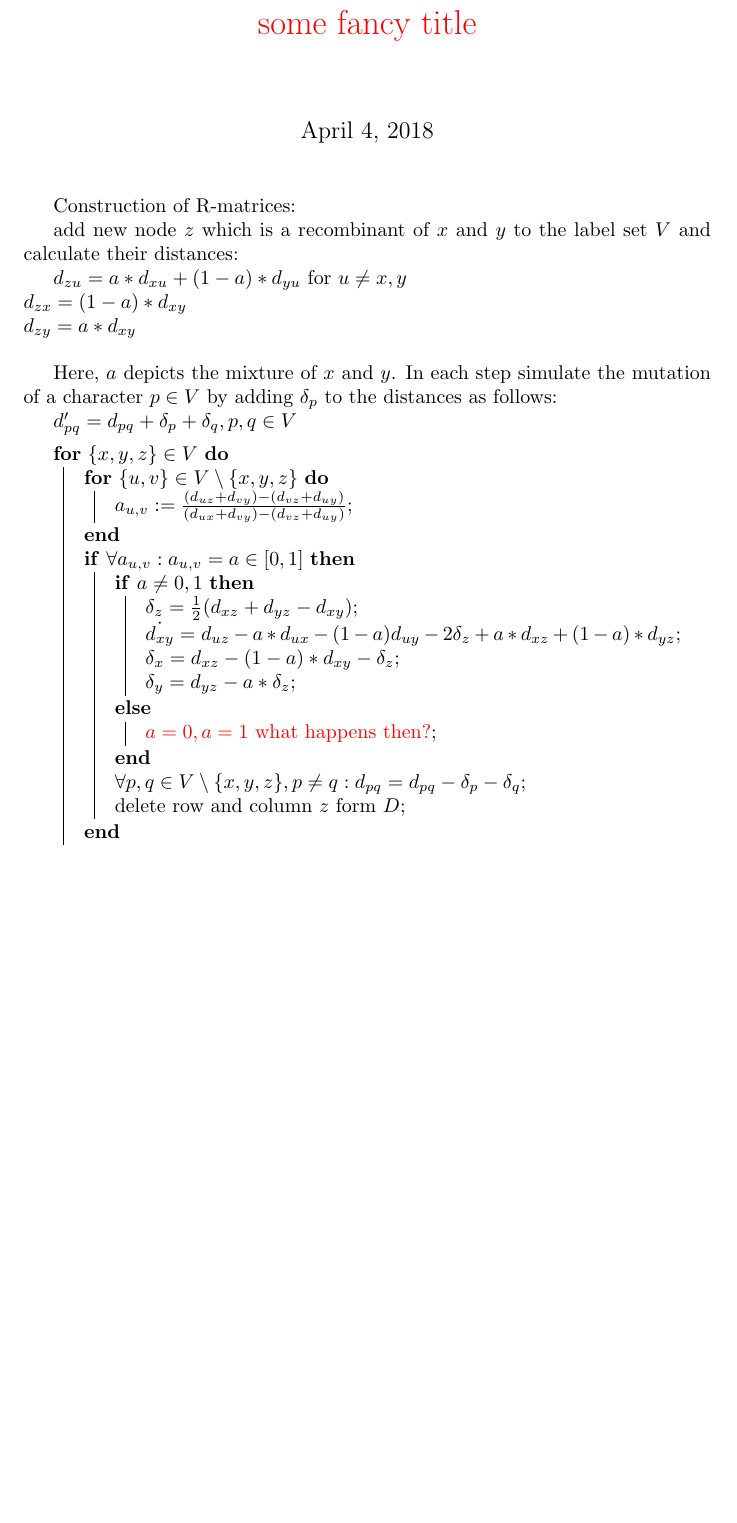
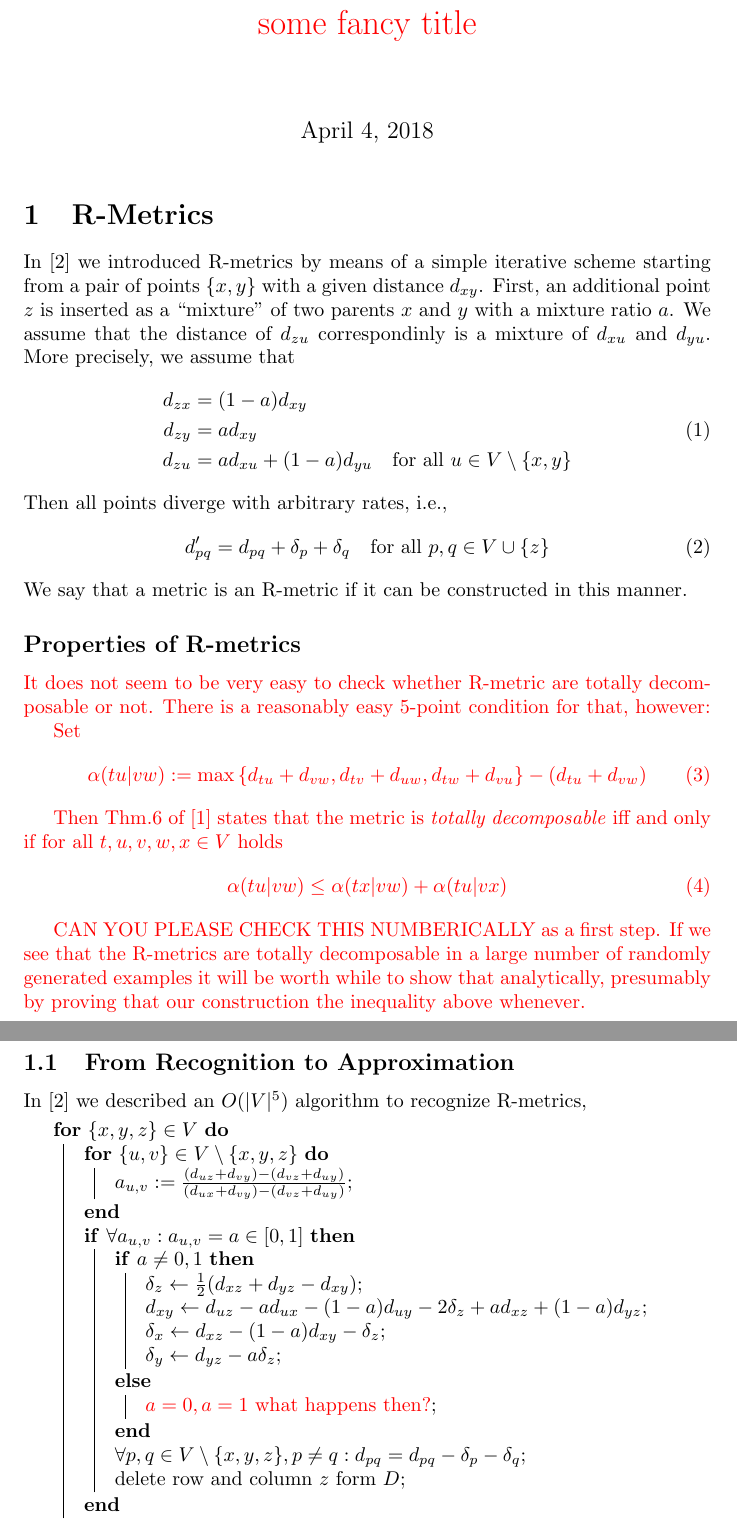
Before and after one commit to Nunca131/hybridStructures, a LaTeX document (hybrid.tex): part of page 1 of 3 before the commit and two parts of pages 1 and 2 of 4 after it, the two joined at a grey line, cut so that both start at the same text, the shorter picture padded with empty space. Compiled offline with pdfLaTeX.

Commit message:
some updates

```diff
--- a/hybrid.tex
+++ b/hybrid.tex
@@ -3,6 +3,7 @@
 \usepackage{xcolor}
 \usepackage{algorithm2e}
 \usepackage{algorithmic}
+\usepackage{amsmath}
 
 
 \newcommand{\TODO}[1]{\begingroup\color{red}#1\endgroup}
@@ -19,20 +20,62 @@
 
 
 
-Construction of R-matrices:
+\section{R-Metrics}
 
-add new node $z$ which is a recombinant of $x$ and $y$ to the label set $V$
-and calculate their distances:
+In \cite{Prohaska:17a} we introduced R-metrics by means of a simple
+iterative scheme starting from a pair of points $\{x,y\}$ with a given
+distance $d_{xy}$.  First, an additional point $z$ is inserted as a
+``mixture'' of two parents $x$ and $y$ with a mixture ratio $a$. We assume
+that the distance of $d_{zu}$ correspondinly is a mixture of $d_{xu}$ and
+$d_{yu}$. More precisely, we assume that
+\begin{equation}
+\begin{split}
+  d_{zx} & = (1-a)  d_{xy} \\
+  d_{zy} & =   a    d_{xy} \\
+  d_{zu} & =   a    d_{xu} + (1-a)  d_{yu} \quad\textrm{for all}\
+                     u\in V\setminus\{ x,y \}
+\end{split}
+\end{equation}
+Then all points diverge with arbitrary rates, i.e.,
+\begin{equation}
+  d_{pq}' = d_{pq} + \delta_p + \delta_q \quad\textrm{for all}\
+  p,q \in V\cup\{z\}
+\end{equation}
+We say that a metric is an R-metric if it can be constructed in this
+manner.
 
-$d_{zu} = a * d_{xu} + (1-a) * d_{yu}$ for $u \ne x,y$\\
-$d_{zx} = (1-a) * d_{xy}$ \\
-$d_{zy} = a * d_{xy}$ \\
 
-Here, $a$ depicts the mixture of $x$ and $y$.
-In each step simulate the mutation of a character $p \in V$ by adding $\delta_p$
-to the distances as follows:
+\subsection*{Properties of R-metrics}
 
-$d_{pq}' = d_{pq} + \delta_p + \delta_q, p,q \in V$
+
+\TODO{It does not seem to be very easy to check whether R-metric are
+totally decomposable or not. There is a reasonably easy 5-point condition
+for that, however:
+
+Set
+\begin{equation}
+  \alpha(tu|vw) :=
+  \max\left\{ d_{tu}+d_{vw}, d_{tv}+d_{uw}, d_{tw}+d_{vu} \right\} -
+             (d_{tu}+d_{vw})
+\end{equation}
+
+Then Thm.6 of \cite{Bandelt:92} states that the metric is \emph{totally
+  decomposable} iff and only if for all $t,u,v,w,x\in V$ holds
+\begin{equation}
+  \alpha(tu|vw) \le \alpha(tx|vw)+\alpha(tu|vx)
+\end{equation}
+
+CAN YOU PLEASE CHECK THIS NUMBERICALLY as a first step. If we see that the
+R-metrics are totally decomposable in a large number of randomly generated
+examples it will be worth while to show that analytically, presumably by
+proving that our construction the inequality above whenever.
+}
+
+\subsection{From Recognition to Approximation}
+
+In \cite{Prohaska:17a} we described an $O(|V|^5)$ algorithm to recognize
+R-metrics,
+
 
 
 
@@ -41,14 +84,16 @@ $d_{pq}' = d_{pq} + \delta_p + \delta_q, p,q \in V$
  \SetAlgoLined
  \For{$\{x,y,z\} \in V$}{
   \For{$\{u,v\} \in V\setminus\{x,y,z\}$}{
-   $a_{u,v} := \frac{(d_{uz}+d_{vy})-(d_{vz}+d_{uy})}{(d_{ux}+d_{vy})-(d_{vz}+d_{uy})}$\;
+   $a_{u,v} :=
+   \frac{(d_{uz}+d_{vy})-(d_{vz}+d_{uy})}{(d_{ux}+d_{vy})-(d_{vz}+d_{uy})}$\;
   }
   \If{$\forall a_{u,v}: a_{u,v}=a\in [0,1]$}{
    \eIf{$a \neq 0,1$}{
-   $\delta_z = \frac{1}{2}(d_{xz}+d_{yz}-d_{xy})$\;
-   $\dot{d_{xy}} = d_{uz} - a*d_{ux} - (1-a)d_{uy}-2\delta_z + a*d_{xz} + (1-a)*d_{yz}$\;
-   $\delta_x = d_{xz} - (1-a)*d_{xy} - \delta_z$\;
-   $\delta_y = d_{yz} - a*\delta_z$\;
+   $\delta_z \leftarrow \frac{1}{2}(d_{xz}+d_{yz}-d_{xy})$\;
+   $d_{xy} \leftarrow d_{uz} - a d_{ux} - (1-a)d_{uy}-2\delta_z +
+         a d_{xz} + (1-a) d_{yz}$\;
+   $\delta_x \leftarrow d_{xz} - (1-a) d_{xy} - \delta_z$\;
+   $\delta_y \leftarrow d_{yz} - a \delta_z$\;
   }{
    \TODO{$a=0,a=1$ what happens then?}\;
   }
```
Also changed, not shown: hybrid.bib (added, +25 -0 lines), hybrid.tex (3 more changed lines).
